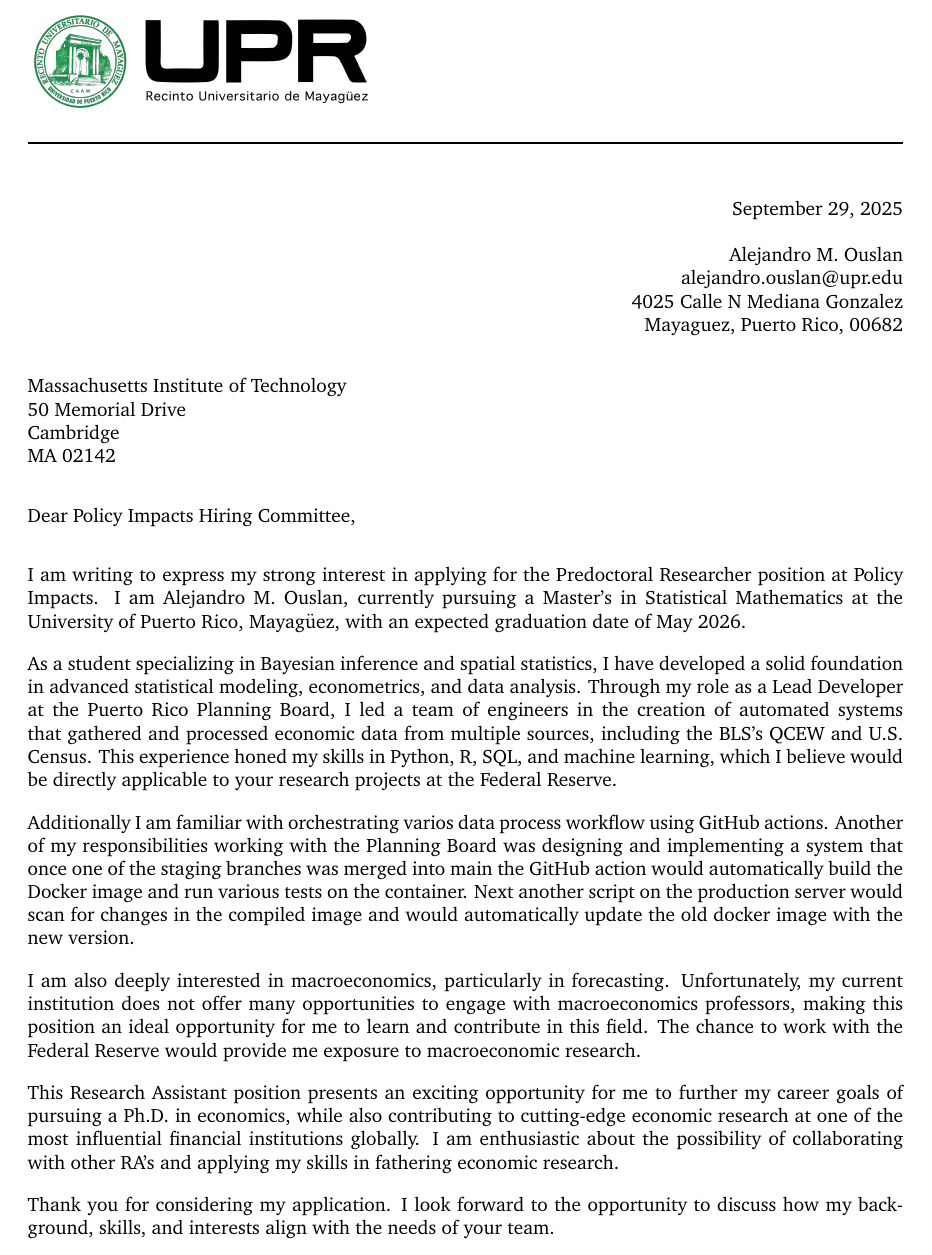
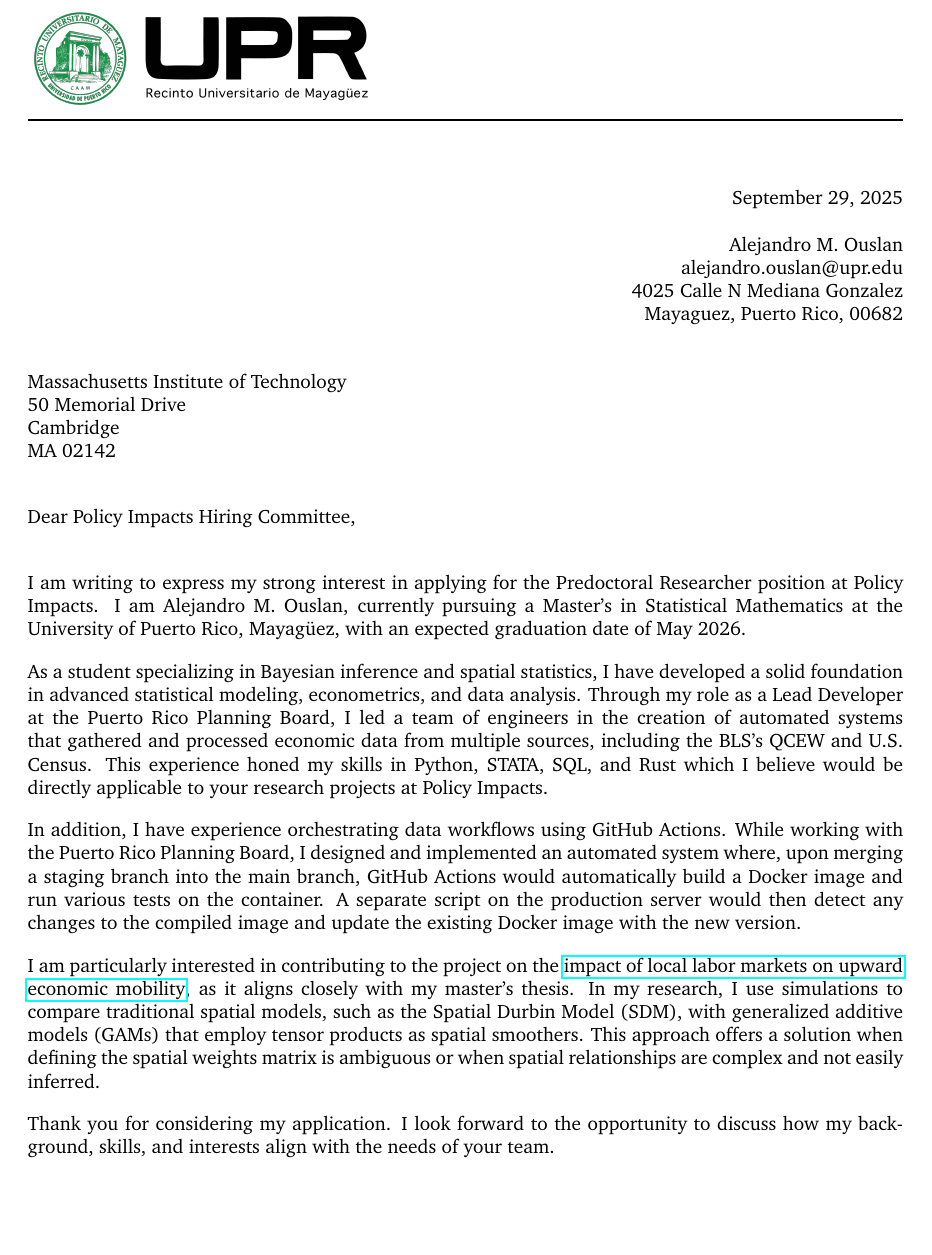
Before and after one commit to ouslan/resume, a LaTeX document (cover letters/MIT/cover letter.tex): part of page 1 of 2 before the commit and part of the page after it, cut so that both start at the same text, the shorter picture padded with empty space. Compiled offline with pdfLaTeX.

Commit message:
finished cover letter for MIT

```diff
--- a/cover letters/MIT/cover letter.tex
+++ b/cover letters/MIT/cover letter.tex
@@ -12,7 +12,7 @@
 \setlength{\parskip}{1em} % Vertical space between paragraphs
 
 \usepackage{graphicx} % Required for including images
-
+\usepackage{hyperref}
 \usepackage{fancyhdr} % Required for customizing headers and footers
 
 \fancypagestyle{firstpage}{%
@@ -36,11 +36,18 @@
 %	FIRST PAGE HEADER
 %----------------------------------------------------------------------------------------
 
+\begingroup
+\setlength{\topskip}{0pt}%
+\setlength{\parskip}{0pt}%
+\setlength{\parindent}{0pt}%
+\vspace*{-1.5cm} % Adjust this value as needed to move the logo up
+
 \includegraphics[width=0.4\textwidth]{../assets/logo.png} % Logo
 
 \vspace{-1em} % Pull the rule closer to the logo
 
 \rule{\linewidth}{1pt} % Horizontal rule
+\endgroup
 
 \bigskip\bigskip % Vertical whitespace
 
@@ -82,20 +89,19 @@ I am Alejandro M. Ouslan, currently pursuing a Master’s in Statistical Mathema
 
 As a student specializing in Bayesian inference and spatial statistics, I have developed a solid foundation in advanced statistical modeling, econometrics, and data analysis.
 Through my role as a Lead Developer at the Puerto Rico Planning Board, I led a team of engineers in the creation of automated systems that gathered and processed economic data
-from multiple sources, including the BLS’s QCEW and U.S. Census. This experience honed my skills in Python, R, SQL, and machine learning, which I believe would be directly
-applicable to your research projects at the Federal Reserve.
+from multiple sources, including the BLS’s QCEW and U.S. Census. This experience honed my skills in Python, STATA, SQL, and Rust which I believe would be directly
+applicable to your research projects at Policy Impacts.
 
-Additionally I am familiar with orchestrating varios data process workflow using GitHub actions. Another of my responsibilities working with the Planning Board was designing and
-implementing a system that once one of the staging branches was merged into main the GitHub action would automatically build the Docker image and run various tests on the container.
-Next another script on the production server would scan for changes in the compiled image and would automatically update the old docker image with the new version.
+In addition, I have experience orchestrating data workflows using GitHub Actions. While working with the Puerto Rico Planning Board, I designed and implemented an
+automated system where, upon merging a staging branch into the main branch, GitHub Actions would automatically build a Docker image and run various tests on the
+container. A separate script on the production server would then detect any changes to the compiled image and update the existing Docker image with the new version.
 
-I am also deeply interested in macroeconomics, particularly in forecasting. Unfortunately, my current institution does not offer many opportunities to engage with macroeconomics professors,
-making this position an ideal opportunity for me to learn and contribute in this field. The chance to work with the Federal Reserve would provide me exposure to macroeconomic
-research.
+I am particularly interested in contributing to the project on the
+\href{https://policyimpacts.org/research/the-radius-of-opportunity-evidence-from-migration-and-local-labor-markets/}{impact of local labor markets on upward economic mobility},
+as it aligns closely with my master’s thesis. In my research, I use simulations to compare traditional spatial models, such as the Spatial Durbin Model (SDM), with generalized
+additive models (GAMs) that employ tensor products as spatial smoothers. This approach offers a solution when defining the spatial weights matrix is ambiguous or when spatial
+relationships are complex and not easily inferred.
 
-This Research Assistant position presents an exciting opportunity for me to further my career goals of pursuing a Ph.D. in economics, while also contributing to
-cutting-edge economic research at one of the most influential financial institutions globally. I am enthusiastic about the possibility of collaborating with
-other RA's and applying my skills in fathering economic research.
 
 Thank you for considering my application. I look forward to the opportunity to discuss how my background, skills, and interests align with the needs of your team.
 
```
Also changed, not shown: cover letters/MIT/out/cover letter.pdf.
